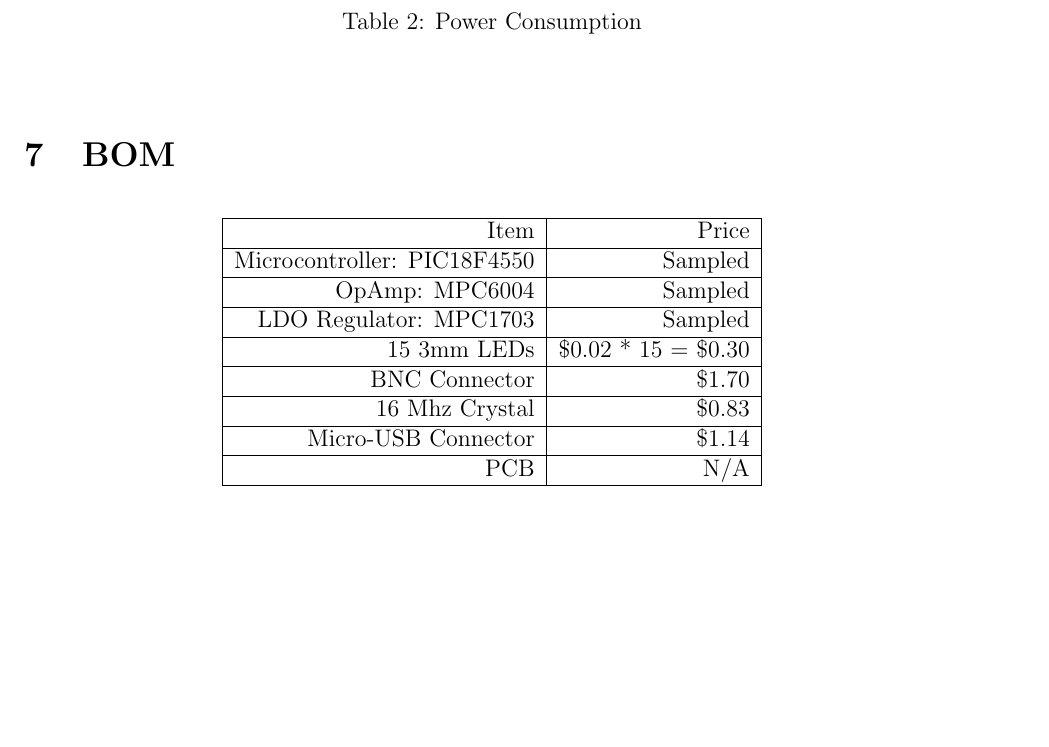
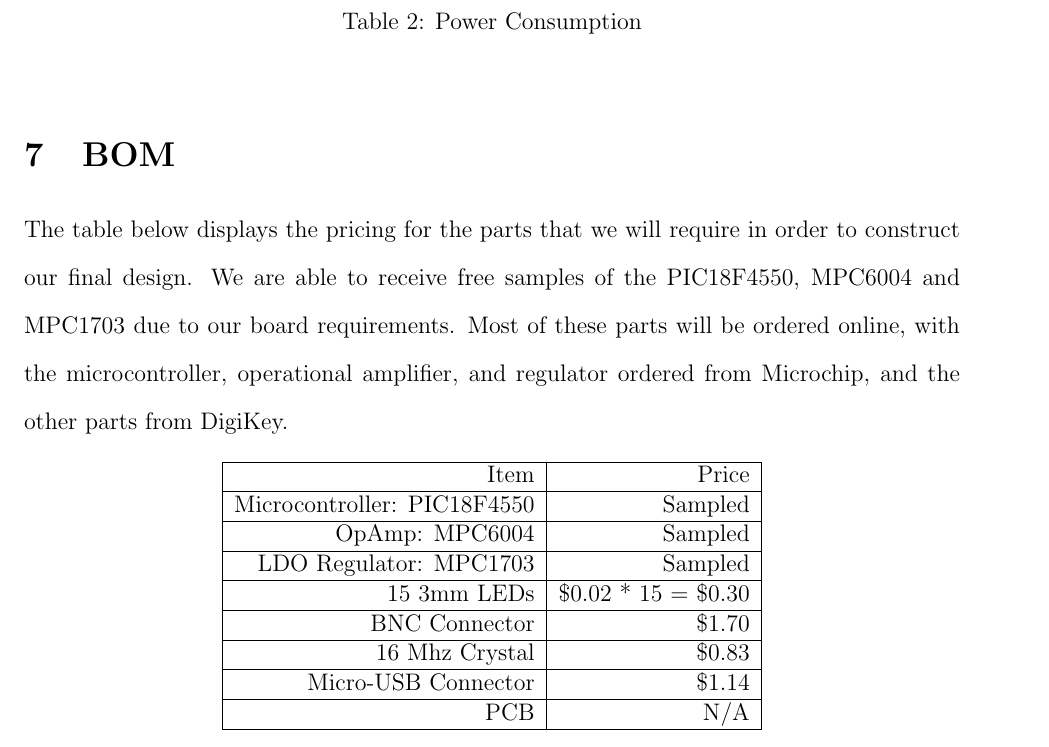
Before and after one commit to Azdle/Tuner, a LaTeX document (Design Report/prelim.tex): part of page 9 of 10, cut so that both start at the same text, the shorter picture padded with empty space. Compiled offline with pdfLaTeX.

Commit message:
Added commentary to pricing table

```diff
--- a/Design Report/prelim.tex
+++ b/Design Report/prelim.tex
@@ -297,6 +297,9 @@
 \footnotetext[4]{MCP1703  Datasheet}
 
 \section{BOM}
+The table below displays the pricing for the parts that we will require in order to construct our final design. We are able to
+receive free samples of the PIC18F4550, MPC6004 and MPC1703 due to our board requirements. Most of these parts will be ordered online,
+with the microcontroller, operational amplifier, and regulator ordered from Microchip, and the other parts from DigiKey.
 \begin{table}[!h]
    \centering
     \begin{tabular}{|r|r|}
```
